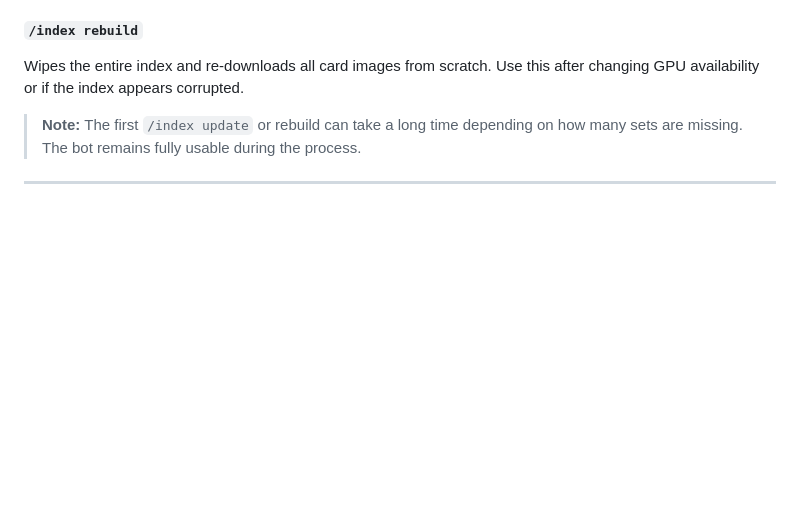
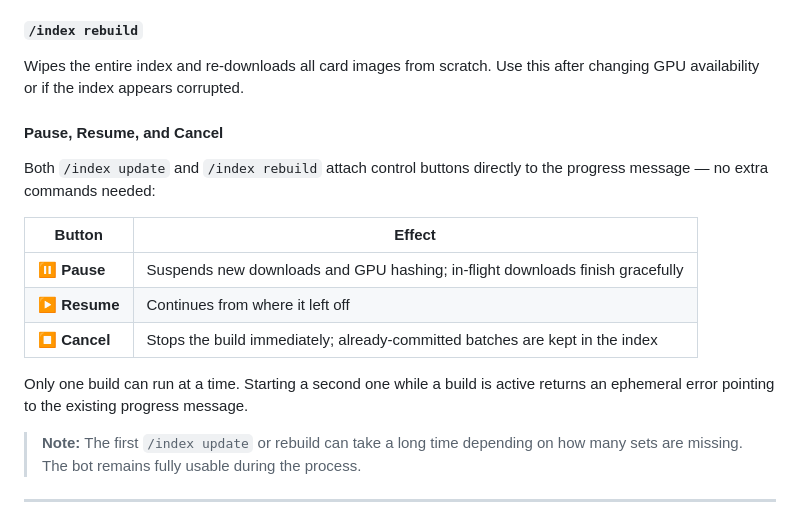
Before and after one commit to rotzbouf/mtg-collection-manager, a Markdown page: README.md, the part around the change. Drawn GitHub-style; blank space fills up the shorter version.

Commit message:
Update README: document index build pause/resume/cancel controls
Co-Authored-By: Claude Sonnet 4.6 <noreply@anthropic.com>

```diff
--- a/README.md
+++ b/README.md
@@ -430,6 +430,18 @@ A live progress bar shows download progress (MB) and hashing status.
 Wipes the entire index and re-downloads all card images from scratch.
 Use this after changing GPU availability or if the index appears corrupted.
 
+#### Pause, Resume, and Cancel
+
+Both `/index update` and `/index rebuild` attach control buttons directly to the progress message — no extra commands needed:
+
+| Button | Effect |
+|---|---|
+| **⏸ Pause** | Suspends new downloads and GPU hashing; in-flight downloads finish gracefully |
+| **▶ Resume** | Continues from where it left off |
+| **⏹ Cancel** | Stops the build immediately; already-committed batches are kept in the index |
+
+Only one build can run at a time. Starting a second one while a build is active returns an ephemeral error pointing to the existing progress message.
+
 > **Note:** The first `/index update` or rebuild can take a long time depending on how many sets are missing. The bot remains fully usable during the process.
 
 ---
```
